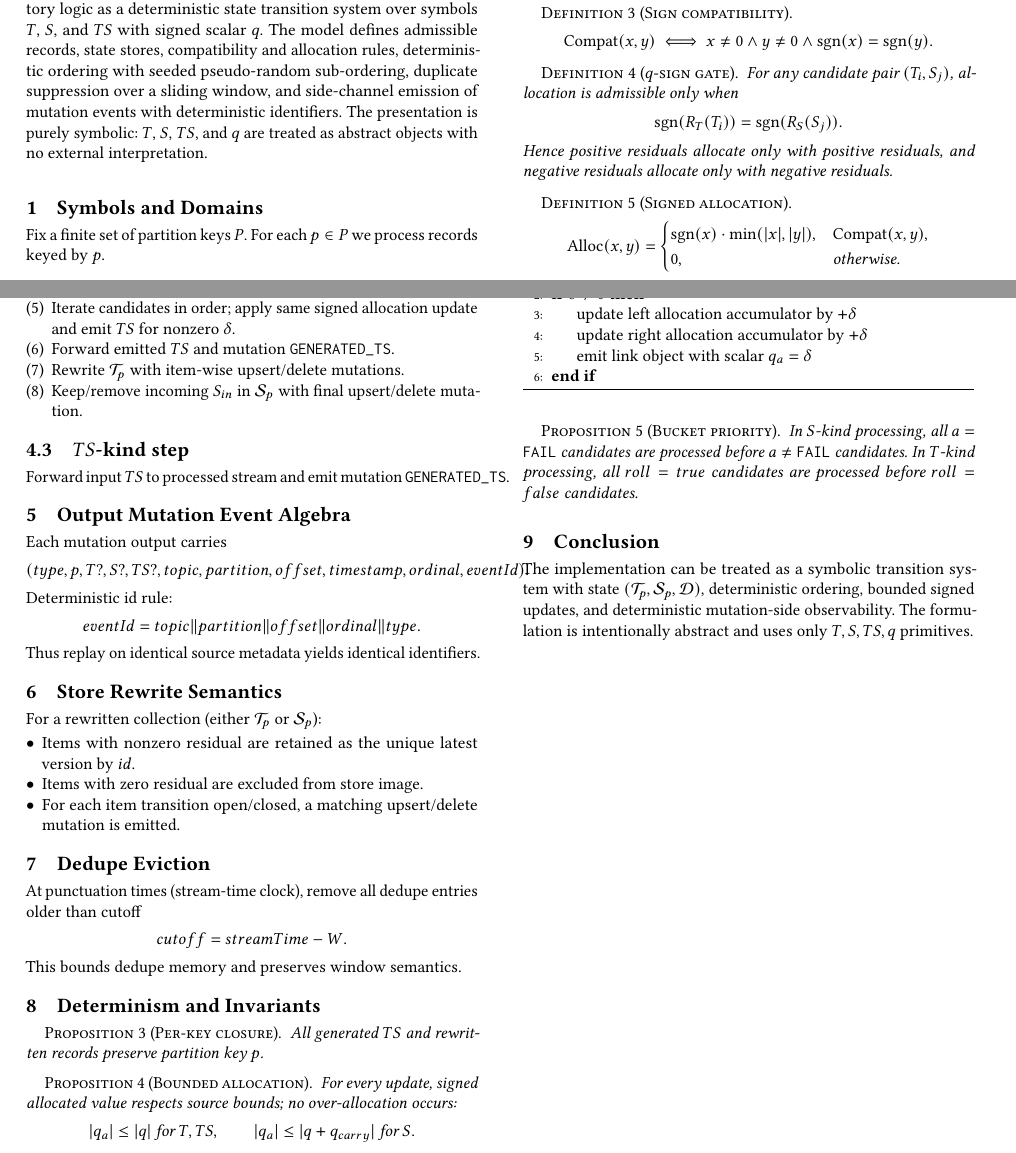
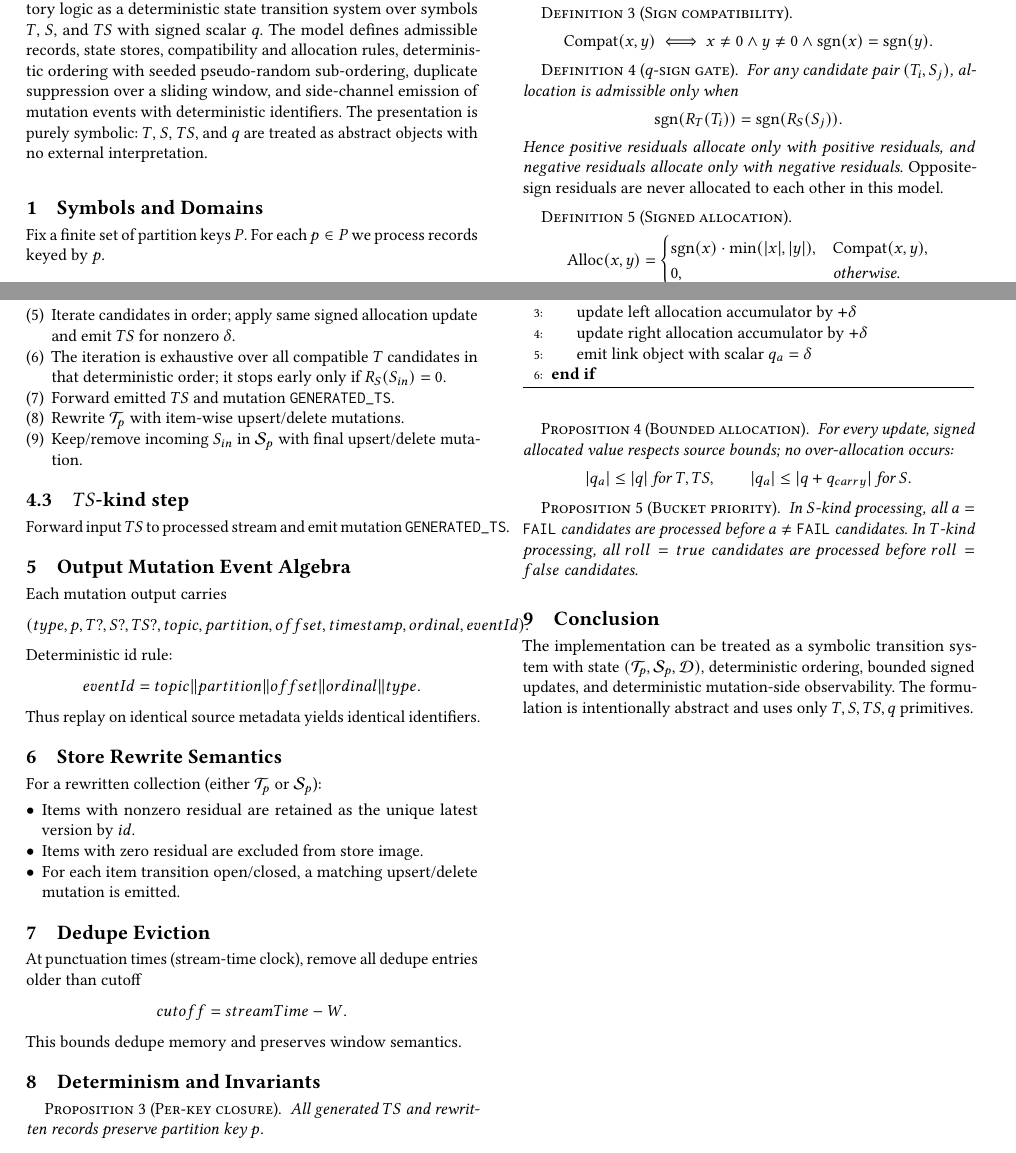
Before and after one commit to mgrouch/stateful-kafka-processor, a LaTeX paper (doc/system-logic.tex): two parts of pages 1 and 2 of 2, joined at a grey line, cut so that both start at the same text. Compiled offline with pdfLaTeX.

Commit message:
Clarify sign-matching and exhaustive S-kind allocation semantics

```diff
--- a/doc/system-logic.tex
+++ b/doc/system-logic.tex
@@ -99,6 +99,7 @@ For any candidate pair $(T_i,S_j)$, allocation is admissible only when
 \operatorname{sgn}(R_T(T_i))=\operatorname{sgn}(R_S(S_j)).
 \]
 Hence positive residuals allocate only with positive residuals, and negative residuals allocate only with negative residuals.
+\emph{Opposite-sign residuals are never allocated to each other in this model.}
 \end{definition}
 
 \begin{definition}[Signed allocation]
@@ -170,6 +171,7 @@ Given incoming $S_{in}$:
   h(seed_0,p,id_{in},\texttt{INCOMING\_S},bucketName).
   \]
   \item Iterate candidates in order; apply same signed allocation update and emit $TS$ for nonzero $\delta$.
+  \item The iteration is exhaustive over all compatible $T$ candidates in that deterministic order; it stops early only if $R_S(S_{in})=0$.
   \item Forward emitted $TS$ and mutation \texttt{GENERATED\_TS}.
   \item Rewrite $\mathcal{T}_p$ with item-wise upsert/delete mutations.
   \item Keep/remove incoming $S_{in}$ in $\mathcal{S}_p$ with final upsert/delete mutation.
```
